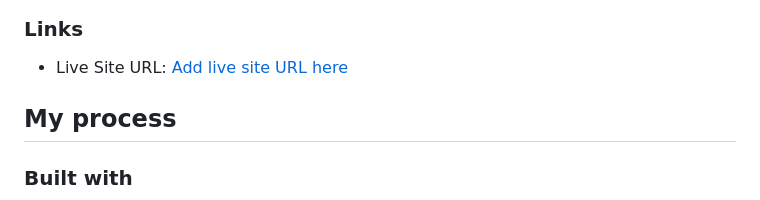
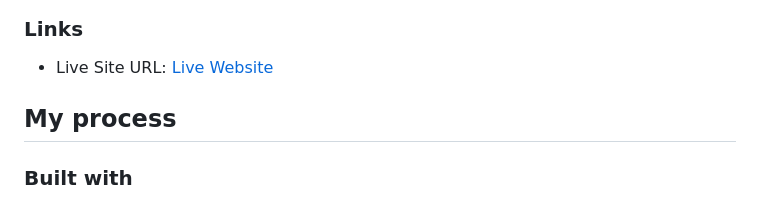
Before and after one commit to moncadad/single-price-grid, a Markdown page: README.md, the part around the change. Drawn GitHub-style.

```diff
--- a/README.md
+++ b/README.md
@@ -32,7 +32,7 @@ Users should be able to:
 
 ### Links
 
-- Live Site URL: [Add live site URL here](https://glistening-gnome-af772f.netlify.app/)
+- Live Site URL: [Live Website](https://glistening-gnome-af772f.netlify.app/)
 
 ## My process
 
```
